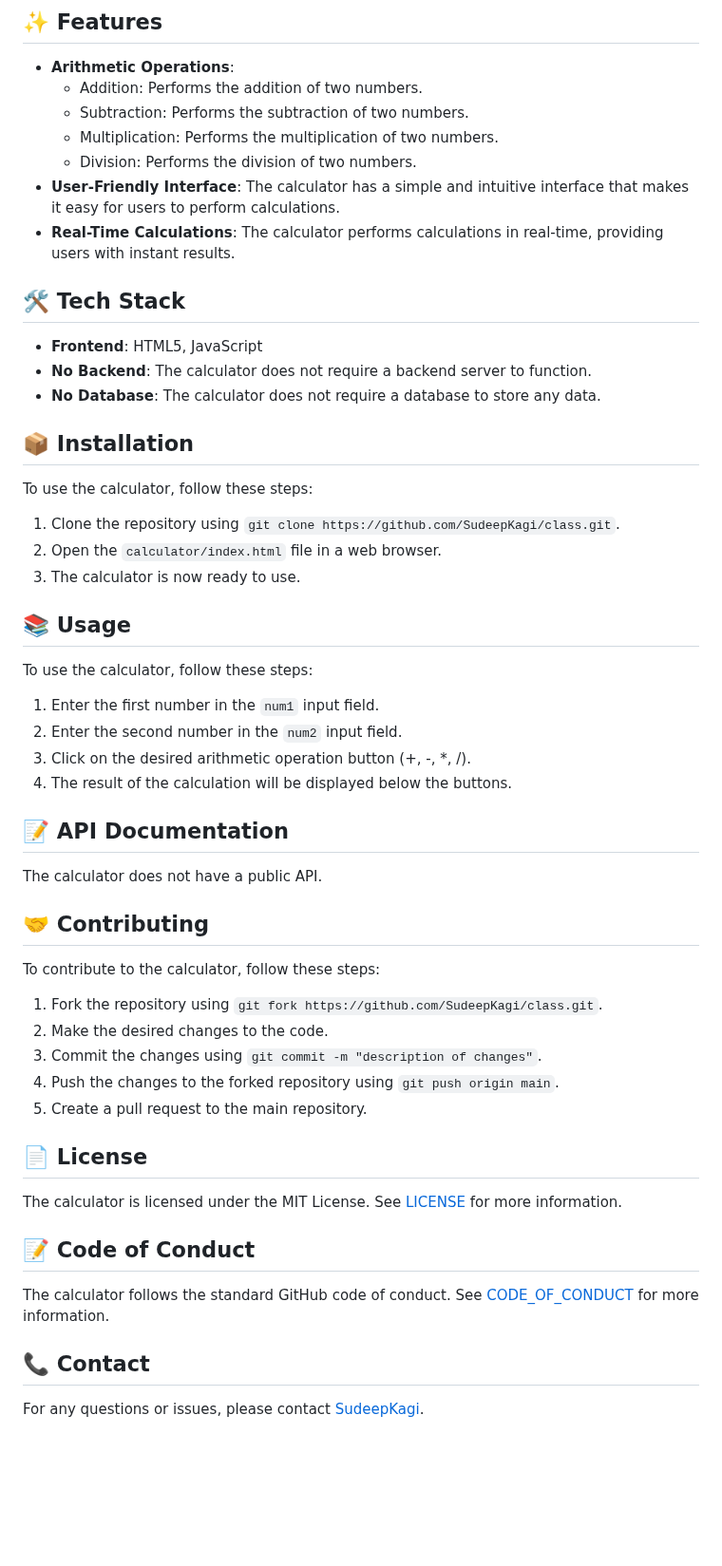
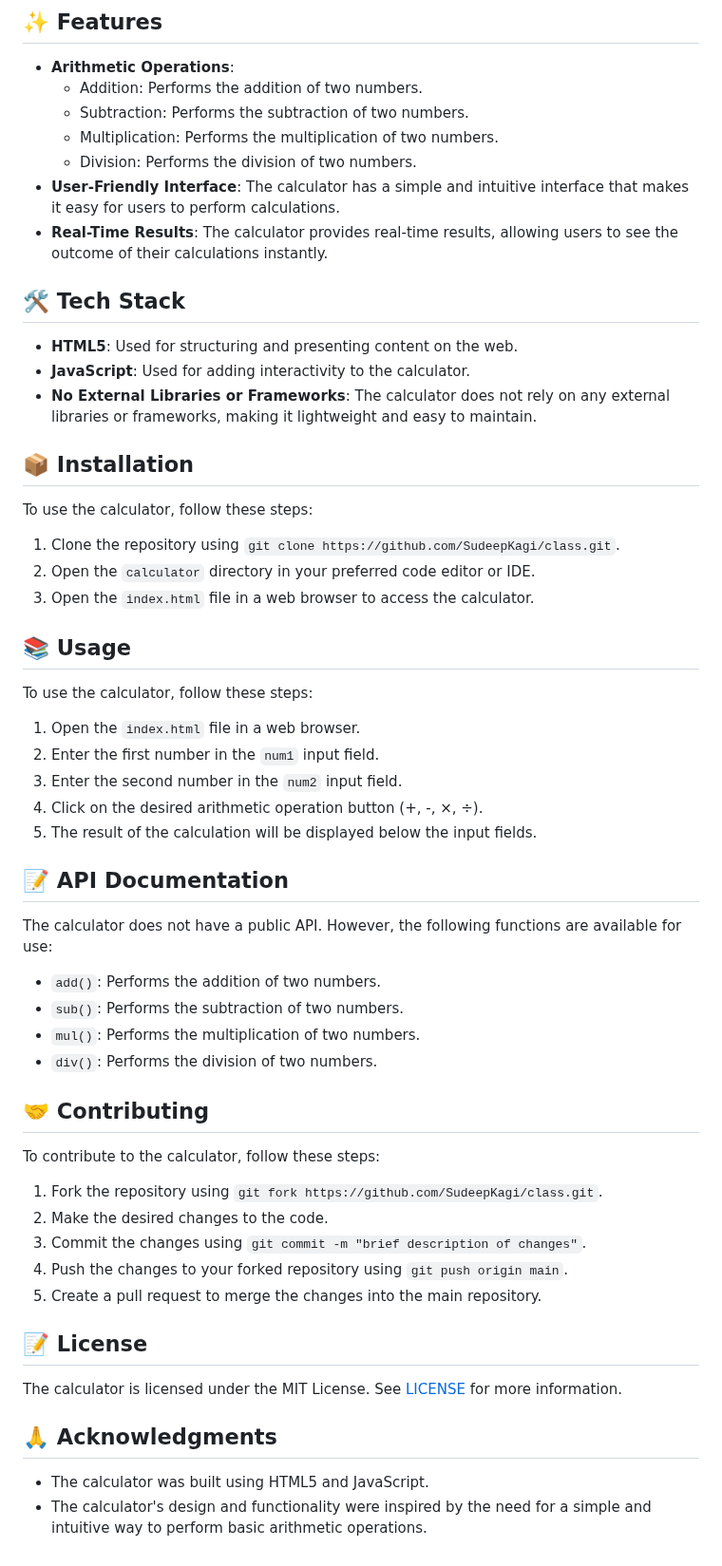
Before and after one commit to SudeepKagi/class, a Markdown page: README.md, the part around the change. Shown at 95% size. Drawn GitHub-style; blank space fills up the shorter version.

Commit message:
📚 Update README.md via DaemonGit AI

```diff
--- a/README.md
+++ b/README.md
@@ -29,42 +29,45 @@ The class repository is a simple web-based calculator that allows users to perfo
   + Multiplication: Performs the multiplication of two numbers.
   + Division: Performs the division of two numbers.
 * **User-Friendly Interface**: The calculator has a simple and intuitive interface that makes it easy for users to perform calculations.
-* **Real-Time Calculations**: The calculator performs calculations in real-time, providing users with instant results.
+* **Real-Time Results**: The calculator provides real-time results, allowing users to see the outcome of their calculations instantly.
 
 ## 🛠️ Tech Stack
-* **Frontend**: HTML5, JavaScript
-* **No Backend**: The calculator does not require a backend server to function.
-* **No Database**: The calculator does not require a database to store any data.
+* **HTML5**: Used for structuring and presenting content on the web.
+* **JavaScript**: Used for adding interactivity to the calculator.
+* **No External Libraries or Frameworks**: The calculator does not rely on any external libraries or frameworks, making it lightweight and easy to maintain.
 
 ## 📦 Installation
 To use the calculator, follow these steps:
 1. Clone the repository using `git clone https://github.com/SudeepKagi/class.git`.
-2. Open the `calculator/index.html` file in a web browser.
-3. The calculator is now ready to use.
+2. Open the `calculator` directory in your preferred code editor or IDE.
+3. Open the `index.html` file in a web browser to access the calculator.
 
 ## 📚 Usage
 To use the calculator, follow these steps:
-1. Enter the first number in the `num1` input field.
-2. Enter the second number in the `num2` input field.
-3. Click on the desired arithmetic operation button (+, -, \*, /).
-4. The result of the calculation will be displayed below the buttons.
+1. Open the `index.html` file in a web browser.
+2. Enter the first number in the `num1` input field.
+3. Enter the second number in the `num2` input field.
+4. Click on the desired arithmetic operation button (+, -, ×, ÷).
+5. The result of the calculation will be displayed below the input fields.
 
 ## 📝 API Documentation
-The calculator does not have a public API.
+The calculator does not have a public API. However, the following functions are available for use:
+* `add()`: Performs the addition of two numbers.
+* `sub()`: Performs the subtraction of two numbers.
+* `mul()`: Performs the multiplication of two numbers.
+* `div()`: Performs the division of two numbers.
 
 ## 🤝 Contributing
 To contribute to the calculator, follow these steps:
 1. Fork the repository using `git fork https://github.com/SudeepKagi/class.git`.
 2. Make the desired changes to the code.
-3. Commit the changes using `git commit -m "description of changes"`.
-4. Push the changes to the forked repository using `git push origin main`.
-5. Create a pull request to the main repository.
+3. Commit the changes using `git commit -m "brief description of changes"`.
+4. Push the changes to your forked repository using `git push origin main`.
+5. Create a pull request to merge the changes into the main repository.
 
-## 📄 License
+## 📝 License
 The calculator is licensed under the MIT License. See [LICENSE](LICENSE) for more information.
 
-## 📝 Code of Conduct
-The calculator follows the standard GitHub code of conduct. See [CODE_OF_CONDUCT](CODE_OF_CONDUCT) for more information.
-
-## 📞 Contact
-For any questions or issues, please contact [SudeepKagi](https://github.com/SudeepKagi).
+## 🙏 Acknowledgments
+* The calculator was built using HTML5 and JavaScript.
+* The calculator's design and functionality were inspired by the need for a simple and intuitive way to perform basic arithmetic operations.
```
